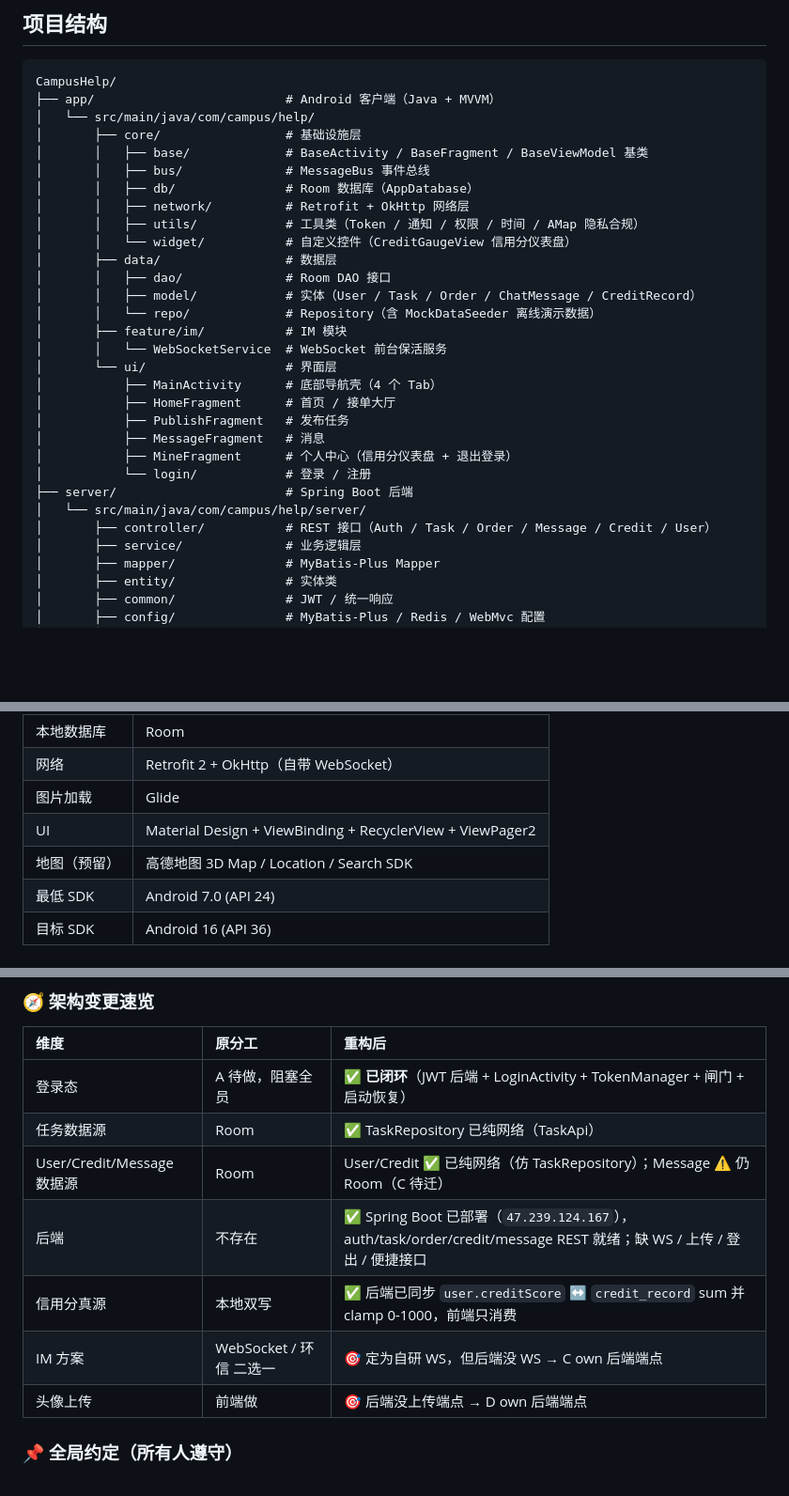
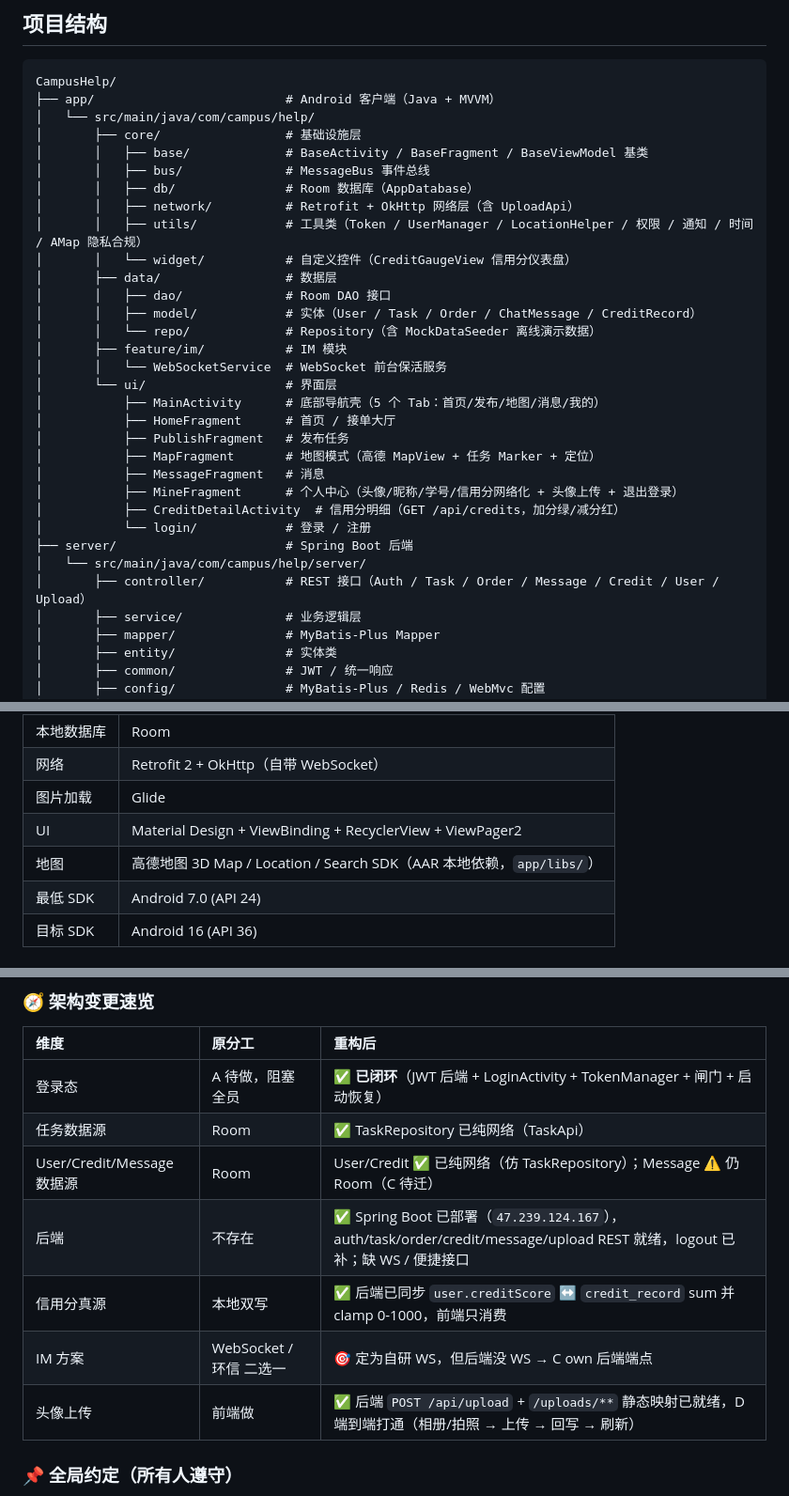
Before and after one commit to 233zsq/CampusHelp-Android, a Markdown page: README.md, 3 parts joined by grey strips. Shown at 94% size. Rendered like a GitHub page; blank space fills up the shorter version.

```diff
--- a/README.md
+++ b/README.md
@@ -12,8 +12,8 @@ CampusHelp/
 │       │   ├── base/             # BaseActivity / BaseFragment / BaseViewModel 基类
 │       │   ├── bus/              # MessageBus 事件总线
 │       │   ├── db/               # Room 数据库（AppDatabase）
-│       │   ├── network/          # Retrofit + OkHttp 网络层
-│       │   ├── utils/            # 工具类（Token / 通知 / 权限 / 时间 / AMap 隐私合规）
+│       │   ├── network/          # Retrofit + OkHttp 网络层（含 UploadApi）
+│       │   ├── utils/            # 工具类（Token / UserManager / LocationHelper / 权限 / 通知 / 时间 / AMap 隐私合规）
 │       │   └── widget/           # 自定义控件（CreditGaugeView 信用分仪表盘）
 │       ├── data/                 # 数据层
 │       │   ├── dao/              # Room DAO 接口
@@ -22,15 +22,17 @@ CampusHelp/
 │       ├── feature/im/           # IM 模块
 │       │   └── WebSocketService  # WebSocket 前台保活服务
 │       └── ui/                   # 界面层
-│           ├── MainActivity      # 底部导航壳（4 个 Tab）
+│           ├── MainActivity      # 底部导航壳（5 个 Tab：首页/发布/地图/消息/我的）
 │           ├── HomeFragment      # 首页 / 接单大厅
 │           ├── PublishFragment   # 发布任务
+│           ├── MapFragment       # 地图模式（高德 MapView + 任务 Marker + 定位）
 │           ├── MessageFragment   # 消息
-│           ├── MineFragment      # 个人中心（信用分仪表盘 + 退出登录）
+│           ├── MineFragment      # 个人中心（头像/昵称/学号/信用分网络化 + 头像上传 + 退出登录）
+│           ├── CreditDetailActivity  # 信用分明细（GET /api/credits，加分绿/减分红）
 │           └── login/            # 登录 / 注册
 ├── server/                       # Spring Boot 后端
 │   └── src/main/java/com/campus/help/server/
-│       ├── controller/           # REST 接口（Auth / Task / Order / Message / Credit / User）
+│       ├── controller/           # REST 接口（Auth / Task / Order / Message / Credit / User / Upload）
 │       ├── service/              # 业务逻辑层
 │       ├── mapper/               # MyBatis-Plus Mapper
 │       ├── entity/               # 实体类
@@ -66,7 +68,7 @@ CampusHelp/
 | 网络 | Retrofit 2 + OkHttp（自带 WebSocket） |
 | 图片加载 | Glide |
 | UI | Material Design + ViewBinding + RecyclerView + ViewPager2 |
-| 地图（预留） | 高德地图 3D Map / Location / Search SDK |
+| 地图 | 高德地图 3D Map / Location / Search SDK（AAR 本地依赖，`app/libs/`） |
 | 最低 SDK | Android 7.0 (API 24) |
 | 目标 SDK | Android 16 (API 36) |
 
@@ -342,10 +344,10 @@ task ──1:1──▶ order          (task_id)
 | 登录态 | A 待做，阻塞全员 | ✅ **已闭环**（JWT 后端 + LoginActivity + TokenManager + 闸门 + 启动恢复） |
 | 任务数据源 | Room | ✅ TaskRepository 已纯网络（TaskApi） |
 | User/Credit/Message 数据源 | Room | User/Credit ✅ 已纯网络（仿 TaskRepository）；Message ⚠️ 仍 Room（C 待迁） |
-| 后端 | 不存在 | ✅ Spring Boot 已部署（`47.239.124.167`），auth/task/order/credit/message REST 就绪；缺 WS / 上传 / 登出 / 便捷接口 |
+| 后端 | 不存在 | ✅ Spring Boot 已部署（`47.239.124.167`），auth/task/order/credit/message/upload REST 就绪，logout 已补；缺 WS / 便捷接口 |
 | 信用分真源 | 本地双写 | ✅ 后端已同步 `user.creditScore` ↔ `credit_record` sum 并 clamp 0-1000，前端只消费 |
 | IM 方案 | WebSocket / 环信 二选一 | 🎯 定为自研 WS，但后端没 WS → C own 后端端点 |
-| 头像上传 | 前端做 | 🎯 后端没上传端点 → D own 后端端点 |
+| 头像上传 | 前端做 | ✅ 后端 `POST /api/upload` + `/uploads/**` 静态映射已就绪，D 端到端打通（相册/拍照 → 上传 → 回写 → 刷新） |
 
 ### 📌 全局约定（所有人遵守）
 
```
Also changed, not shown: other parts of README.md (+28 -20 lines).
